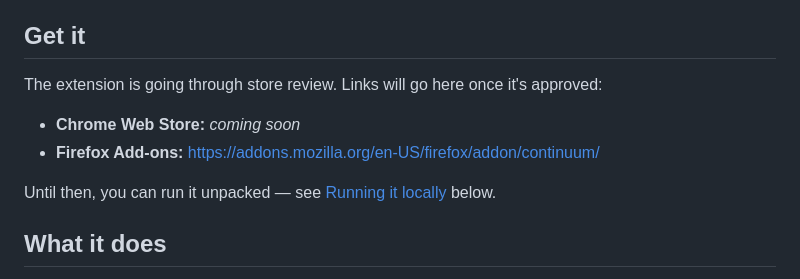
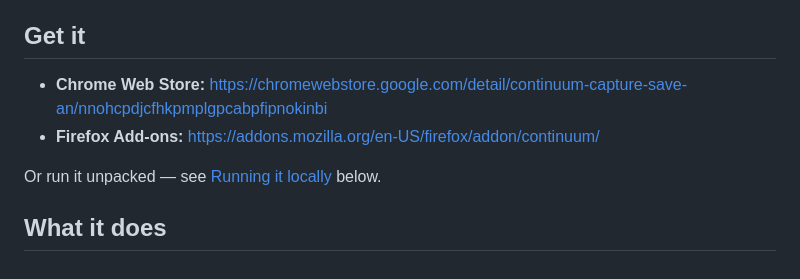
Before and after one commit to mofe-stack/continuum, a Markdown page: README.md, the part around the change. GitHub-like rendering.

Commit message:
README: link the Chrome Web Store listing

```diff
--- a/README.md
+++ b/README.md
@@ -8,12 +8,10 @@ It runs entirely on your own device. There's no account, no server, and nothing
 
 ## Get it
 
-The extension is going through store review. Links will go here once it's approved:
-
-- **Chrome Web Store:** _coming soon_
+- **Chrome Web Store:** https://chromewebstore.google.com/detail/continuum-capture-save-an/nnohcpdjcfhkpmplgpcabpfipnokinbi
 - **Firefox Add-ons:** https://addons.mozilla.org/en-US/firefox/addon/continuum/
 
-Until then, you can run it unpacked — see [Running it locally](#running-it-locally) below.
+Or run it unpacked — see [Running it locally](#running-it-locally) below.
 
 ## What it does
 
```
